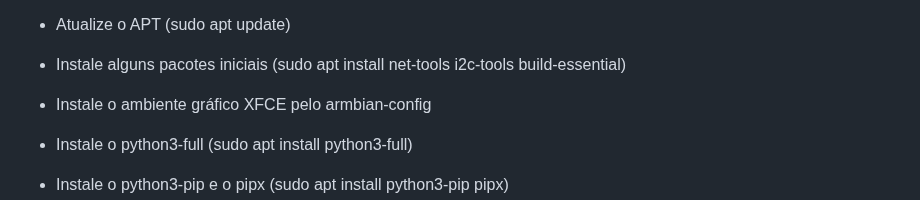
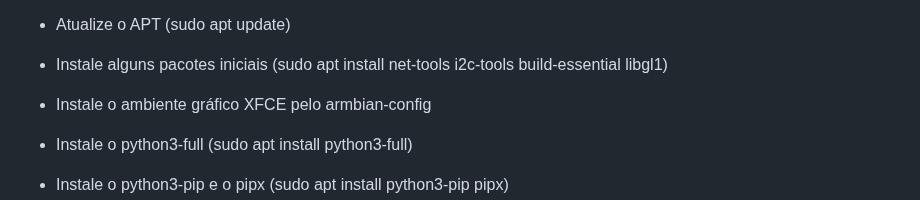
Before and after one commit to juliovendramini/MariolaZero, a Markdown page: README.md, the part around the change. Drawn GitHub-style.

```diff
--- a/README.md
+++ b/README.md
@@ -28,7 +28,7 @@ Para as duas portas usbC funcionarem como HOST, precisamos alterar a configuraç
      * reinicie a placa
 
 * Atualize o APT (sudo apt update)
-* Instale alguns pacotes iniciais (sudo apt install net-tools i2c-tools build-essential)
+* Instale alguns pacotes iniciais (sudo apt install net-tools i2c-tools build-essential libgl1)
 * Instale o ambiente gráfico XFCE pelo armbian-config
 * Instale o python3-full (sudo apt install python3-full)
 * Instale o python3-pip e o pipx (sudo apt install python3-pip pipx)
```
